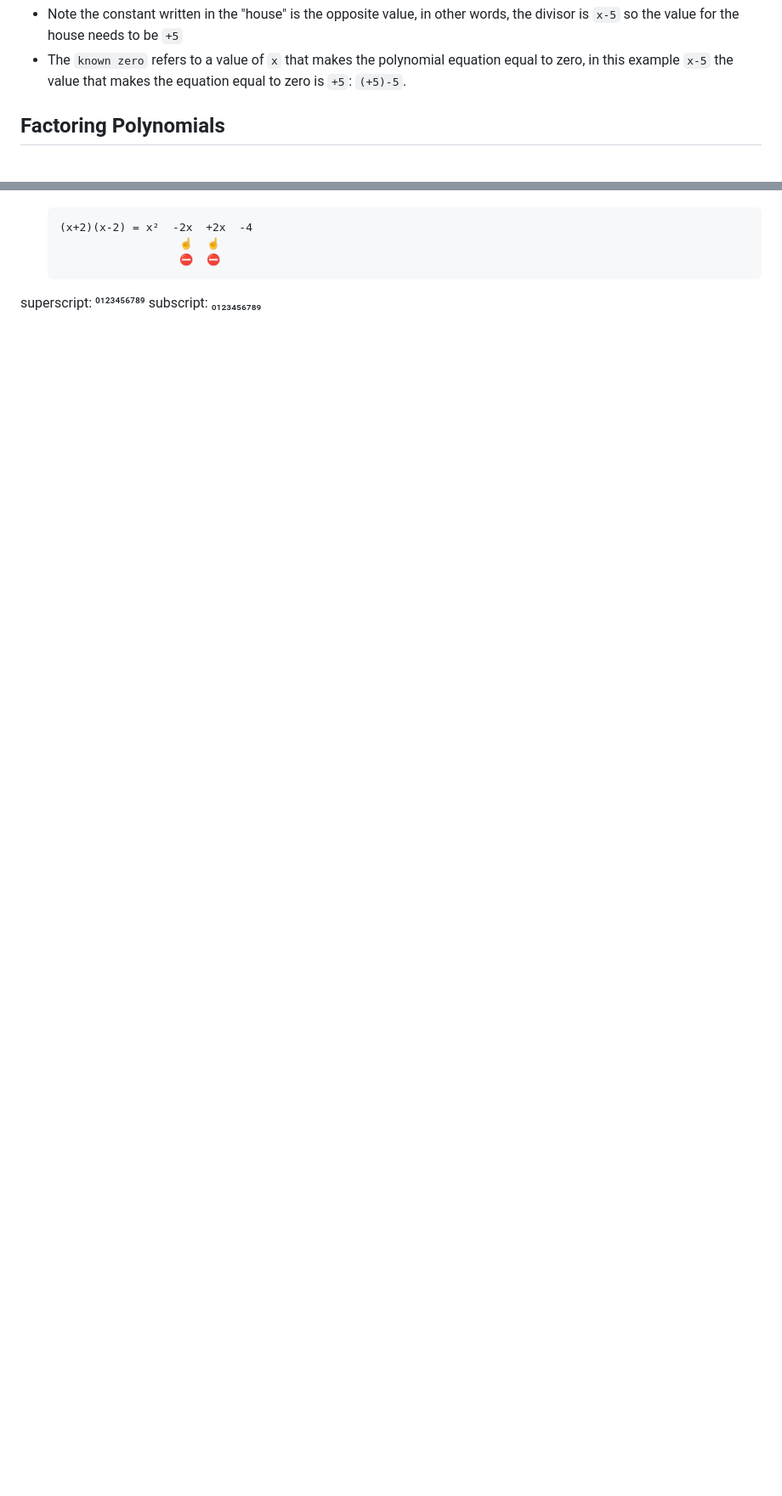
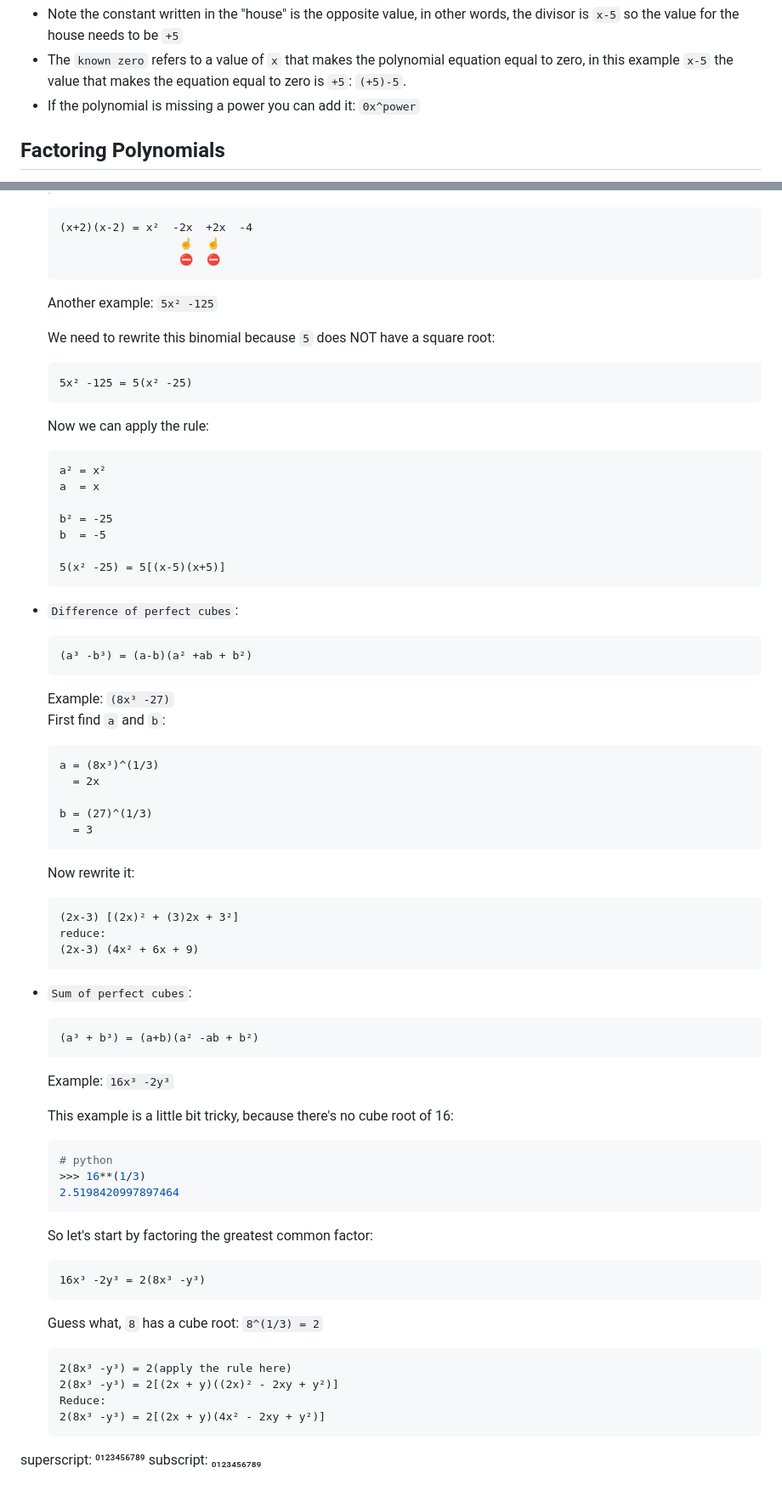
Before and after one commit to noevazz/learning_math_for_AI, a Markdown page: units/algebra.md, 2 parts joined by grey strips. Shown at 85% size. Rendered like a GitHub page; blank space fills up the shorter version.

Commit message:
more stuff

````diff
--- a/units/algebra.md
+++ b/units/algebra.md
@@ -1462,6 +1462,7 @@ Important:
 
 - Note the constant written in the "house" is the opposite value, in other words, the divisor is `x-5` so the value for the house needs to be `+5`
 - The `known zero` refers to a value of `x` that makes the polynomial equation equal to zero, in this example `x-5` the value that makes the equation equal to zero is `+5`: `(+5)-5`.
+- If the polynomial is missing a power you can add it: `0x^power`
 
 ## Factoring Polynomials
 
@@ -1595,8 +1597,65 @@ These are some patterns that help you factorize faster:
                     ☝️  ☝️
                     ⛔  ⛔
   ```
-
-
+  Another example: `5x² -125`
+
+  We need to rewrite this binomial because `5` does NOT have a square root:
+
+  ```
+  5x² -125 = 5(x² -25)
+  ```
+  Now we can apply the rule:
+  ```
+  a² = x²
+  a  = x
+
+  b² = -25
+  b  = -5
+
+  5(x² -25) = 5[(x-5)(x+5)]
+  ```
+- `Difference of perfect cubes`:
+  ```
+  (a³ -b³) = (a-b)(a² +ab + b²)
+  ```
+  Example: `(8x³ -27)`\
+  First find `a` and `b`:
+  ```
+  a = (8x³)^(1/3)
+    = 2x
+
+  b = (27)^(1/3)
+    = 3
+  ```
+  Now rewrite it:
+  ```
+  (2x-3) [(2x)² + (3)2x + 3²]
+  reduce:
+  (2x-3) (4x² + 6x + 9)
+  ```
+- `Sum of perfect cubes`:
+  ```
+  (a³ + b³) = (a+b)(a² -ab + b²)
+  ```
+  Example: `16x³ -2y³`
+
+  This example is a little bit tricky, because there's no cube root of 16:
+  ```python
+  # python
+  >>> 16**(1/3)
+  2.5198420997897464
+  ```
+  So let's start by factoring the greatest common factor:
+  ```
+  16x³ -2y³ = 2(8x³ -y³)
+  ```
+  Guess what, `8` has a cube root: `8^(1/3) = 2`
+  ```
+  2(8x³ -y³) = 2(apply the rule here)
+  2(8x³ -y³) = 2[(2x + y)((2x)² - 2xy + y²)]
+  Reduce:
+  2(8x³ -y³) = 2[(2x + y)(4x² - 2xy + y²)]
+  ```
 
 superscript: ⁰¹²³⁴⁵⁶⁷⁸⁹
 subscript: ₀₁₂₃₄₅₆₇₈₉
````
Also changed, not shown: other parts of units/algebra.md (+4 -3 lines).
